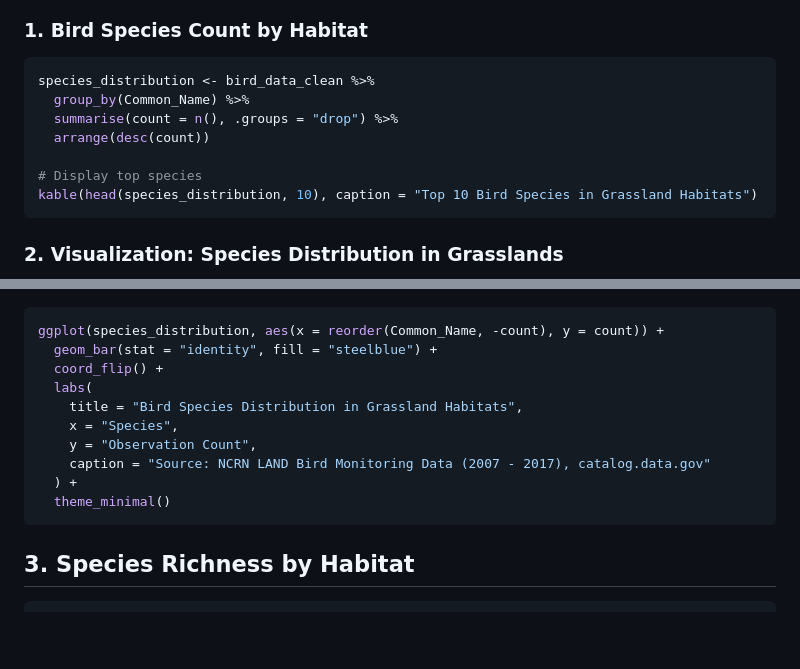
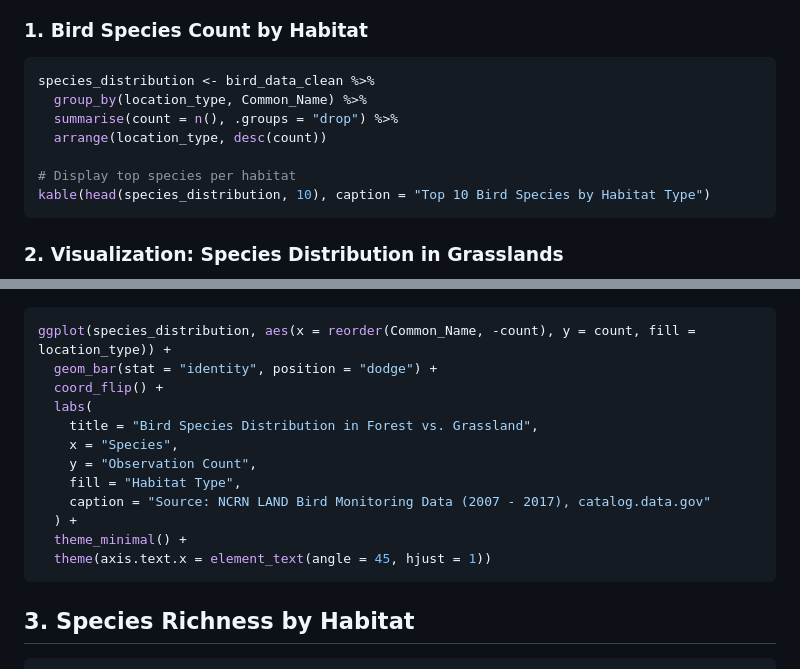
Before and after one commit to ssagastume11/forest-vs-grassland-analysis, a Markdown page: README.md, 2 parts joined by grey strips. Drawn GitHub-style; blank space fills up the shorter version.

````diff
--- a/README.md
+++ b/README.md
@@ -77,27 +77,29 @@ summary(bird_data_clean)
 
 ```r
 species_distribution <- bird_data_clean %>%
-  group_by(Common_Name) %>%
+  group_by(location_type, Common_Name) %>%
   summarise(count = n(), .groups = "drop") %>%
-  arrange(desc(count))
+  arrange(location_type, desc(count))
 
-# Display top species
-kable(head(species_distribution, 10), caption = "Top 10 Bird Species in Grassland Habitats")
+# Display top species per habitat
+kable(head(species_distribution, 10), caption = "Top 10 Bird Species by Habitat Type")
 ```
 
 ### 2. Visualization: Species Distribution in Grasslands
 ![Species Distribution bar chart](https://raw.githubusercontent.com/ssagastume11/forest-vs-grassland-analysis/refs/heads/main/Species%20distribution%20bar.png)
 ```r
-ggplot(species_distribution, aes(x = reorder(Common_Name, -count), y = count)) +
-  geom_bar(stat = "identity", fill = "steelblue") +
+ggplot(species_distribution, aes(x = reorder(Common_Name, -count), y = count, fill = location_type)) +
+  geom_bar(stat = "identity", position = "dodge") +
   coord_flip() +
   labs(
-    title = "Bird Species Distribution in Grassland Habitats",
+    title = "Bird Species Distribution in Forest vs. Grassland",
     x = "Species",
     y = "Observation Count",
+    fill = "Habitat Type",
     caption = "Source: NCRN LAND Bird Monitoring Data (2007 - 2017), catalog.data.gov"
   ) +
-  theme_minimal()
+  theme_minimal() +
+  theme(axis.text.x = element_text(angle = 45, hjust = 1))
 ```
 ## 3. Species Richness by Habitat
 ```{r}
````
